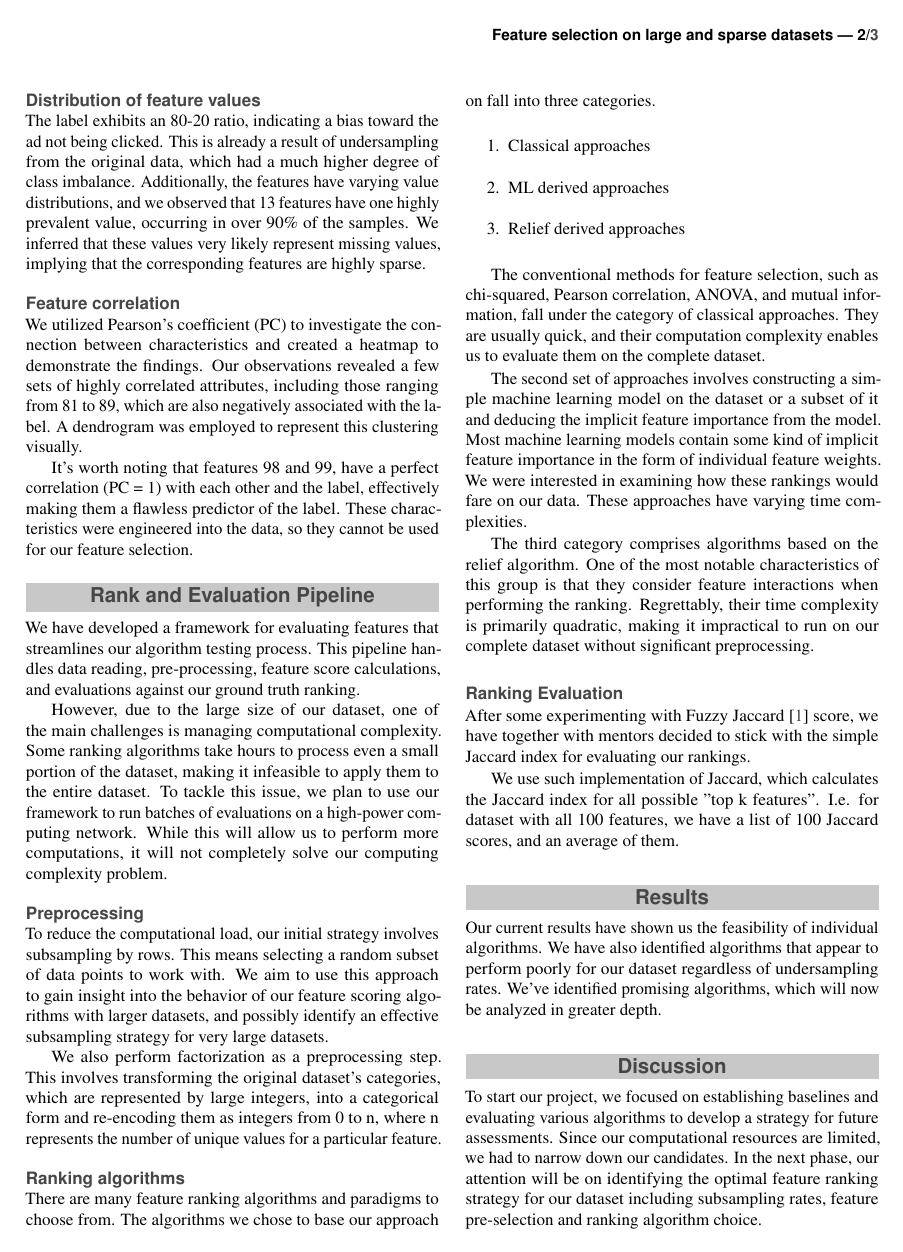
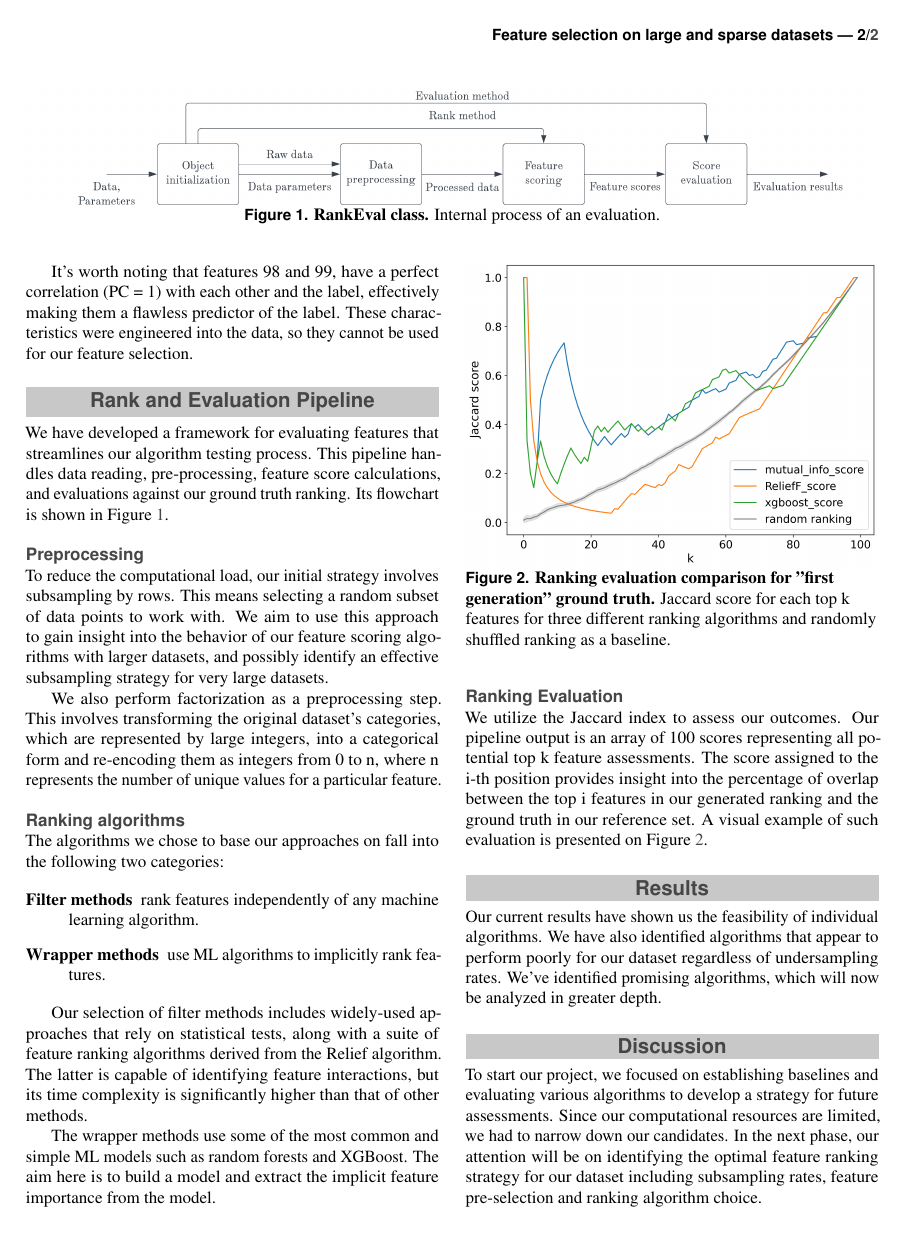
Before and after one commit to amadejp/DS_Project_Feature_Selection, a LaTeX document (interim_report/report.tex): page 2 of 3 before the commit and page 2 of 2 after it. The pictures show the PDF file interim_report/interim_report.pdf that the author committed with the source.

Commit message:
Interim Report Updated

```diff
--- a/interim_report/report.tex
+++ b/interim_report/report.tex
@@ -93,32 +92,30 @@ We hypothesize that simple machine learning models can produce quick feature sel
 
 \section*{Exploratory Data Analysis}
 
-We conducted exploratory data analysis (EDA) to gain insights into the given dataset, which was provided by Outbrain in a \textit{csv} file format. The main purpose was to familiarize ourselves with the data and start developing ideas for intelligent preprocessing. The dataset logs ad clicks and comprises over 1.5 million samples with 100 features and a binary label indicating whether the ad was clicked or not. All features are anonymized with numbered labels such as \textbf{feature0}. The data contains nominal categorical data, and all values were transformed using feature hashing making them impossible to interpret for us. There were no missing values in the dataset since these were also hashed into integers, but their specific values are unknown.
+\begin{figure*}
+	\includegraphics[width=\linewidth]{img/block_diagram_cropped.png}
+	\caption{\textbf{RankEval class.} Internal process of an evaluation.}
+	\label{fig:block_diagram}
+\end{figure*}
+
+We conducted exploratory data analysis (EDA). The main purpose was to familiarize ourselves with the data and start developing ideas for intelligent preprocessing. The dataset logs ad clicks and comprises over 1.5 million samples with 100 features and a binary label indicating whether the ad was clicked or not. All features are anonymized with numbered labels such as \textbf{feature0}. The data contains nominal categorical data, and all values were transformed using feature hashing making them impossible to interpret for us. There were no missing values in the dataset since these were also hashed into integers, but their specific values are unknown.
 
 \subsection*{Feature cardinality}
-Cardinality is one of the crucial feature properties we analyzed in our EDA. We have observed that 7 features contain only one unique value, rendering them uninformative. 8 features as well as the label are binary, while 20 features have more than 1000 unique values. However, some features have very high cardinality, which may make them impractical for making predictions. Features with the highest cardinality are shown in \figurename~\ref{fig:cardinality}.
-
-
-\begin{figure}[ht]\centering
-	\includegraphics[width=\linewidth]{img/top10_features_unique_values.png}
-	\caption{\textbf{High cardinality features.} Ten features with highest cardinality.}
-	\label{fig:cardinality}
-\end{figure}
-
+Cardinality is one of the crucial feature properties we analyzed in our EDA. We have observed that 7 features contain only one unique value, rendering them uninformative. 8 features as well as the label are binary, while 20 features have more than 1000 unique values. However, some features have very high cardinality, which may make them impractical for making predictions.
 
 \subsection*{Distribution of feature values}
 The label exhibits an 80-20 ratio, indicating a bias toward the ad not being clicked. This is already a result of undersampling from the original data, which had a much higher degree of class imbalance. Additionally, the features have varying value distributions, and we observed that 13 features have one highly prevalent value, occurring in over 90\% of the samples. We inferred that these values very likely represent missing values, implying that the corresponding features are highly sparse.
 
 \subsection*{Feature correlation}
-We utilized Pearson's coefficient (PC) to investigate the connection between characteristics and created a heatmap to demonstrate the findings. Our observations revealed a few sets of highly correlated attributes, including those ranging from 81 to 89, which are also negatively associated with the label. A dendrogram was employed to represent this clustering visually.
+We utilized Pearson's coefficient (PC) to investigate the connection between characteristics and created a heatmap to demonstrate the findings. Our observations revealed a few sets of highly correlated attributes, including those ranging from 81 to 89, which are also negatively associated with the label.
 
 It's worth noting that features 98 and 99, have a perfect correlation (PC = 1) with each other and the label, effectively making them a flawless predictor of the label. These characteristics were engineered into the data, so they cannot be used for our feature selection.
 
 \section*{Rank and Evaluation Pipeline}
 
-We have developed a framework for evaluating features that streamlines our algorithm testing process. This pipeline handles data reading, pre-processing, feature score calculations, and evaluations against our ground truth ranking.
+We have developed a framework for evaluating features that streamlines our algorithm testing process. This pipeline handles data reading, pre-processing, feature score calculations, and evaluations against our ground truth ranking. Its flowchart is shown in \figurename~\ref{fig:block_diagram}.
 
-However, due to the large size of our dataset, one of the main challenges is managing computational complexity. Some ranking algorithms take hours to process even a small portion of the dataset, making it infeasible to apply them to the entire dataset. To tackle this issue, we plan to use our framework to run batches of evaluations on a high-power computing network. While this will allow us to perform more computations, it will not completely solve our computing complexity problem.
+% However, due to the large size of our dataset, one of the main challenges is managing computational complexity. Some ranking algorithms take hours to process even a small portion of the dataset, making it infeasible to apply them to the entire dataset. To tackle this issue, we plan to use our framework to run batches of evaluations on a high-power computing network. While this will allow us to perform more computations, it will not completely solve our computing complexity problem.
 
 \subsection*{Preprocessing}
 To reduce the computational load, our initial strategy involves subsampling by rows. This means selecting a random subset of data points to work with. We aim to use this approach to gain insight into the behavior of our feature scoring algorithms with larger datasets, and possibly identify an effective subsampling strategy for very large datasets.
@@ -127,24 +124,32 @@ We also perform factorization as a preprocessing step. This involves transformin
 
 \subsection*{Ranking algorithms}
 
-There are many feature ranking algorithms and paradigms to choose from. The algorithms we chose to base our approach on fall into three categories.
+The algorithms we chose to base our approaches on fall into the following two categories:
 
-\begin{enumerate}
-    \item Classical approaches
-    \item ML derived approaches
-    \item Relief derived approaches
-\end{enumerate}
+\begin{description}
+    \item [Filter methods] rank features independently of any machine learning algorithm.
+    \item [Wrapper methods] use ML algorithms to implicitly rank features.
+\end{description}
 
-The conventional methods for feature selection, such as chi-squared, Pearson correlation, ANOVA, and mutual information, fall under the category of classical approaches. They are usually quick, and their computation complexity enables us to evaluate them on the complete dataset.
+Our selection of filter methods includes widely-used approaches that rely on statistical tests, along with a suite of feature ranking algorithms derived from the Relief algorithm. The latter is capable of identifying feature interactions, but its time complexity is significantly higher than that of other methods.
 
-The second set of approaches involves constructing a simple machine learning model on the dataset or a subset of it and deducing the implicit feature importance from the model. Most machine learning models contain some kind of implicit feature importance in the form of individual feature weights. We were interested in examining how these rankings would fare on our data. These approaches have varying time complexities.
+The wrapper methods use some of the most common and simple ML models such as random forests and XGBoost. The aim here is to build a model and extract the implicit feature importance from the model.
 
-The third category comprises algorithms based on the relief algorithm. One of the most notable characteristics of this group is that they consider feature interactions when performing the ranking. Regrettably, their time complexity is primarily quadratic, making it impractical to run on our complete dataset without significant preprocessing.
+% The conventional methods for feature selection, such as chi-squared, Pearson correlation, ANOVA, and mutual information, fall under the category of classical approaches. They are usually quick, and their computation complexity enables us to evaluate them on the complete dataset.
+
+% The second set of approaches involves constructing a simple machine learning model on the dataset or a subset of it and deducing the implicit feature importance from the model. Most machine learning models contain some kind of implicit feature importance in the form of individual feature weights. We were interested in examining how these rankings would fare on our data. These approaches have varying time complexities.
+
+% The third category comprises algorithms based on the relief algorithm. One of the most notable characteristics of this group is that they consider feature interactions when performing the ranking. Regrettably, their time complexity is primarily quadratic, making it impractical to run on our complete dataset without significant preprocessing.
 
 \subsection*{Ranking Evaluation}
-After some experimenting with Fuzzy Jaccard \cite{Petkovic2021_fuji} score, we have together with mentors decided to stick with the simple Jaccard index for evaluating our rankings.
+We utilize the Jaccard index to assess our outcomes. Our pipeline output is an array of 100 scores representing all potential top k feature assessments. The score assigned to the i-th position provides insight into the percentage of overlap between the top i features in our generated ranking and the ground truth in our reference set. A visual example of such evaluation is presented on \figurename~\ref{fig:evaluation_comparison}.
 
-We use such implementation of Jaccard, which calculates the Jaccard index for all possible "top k features". I.e. for dataset with all 100 features, we have a list of 100 Jaccard scores, and an average of them.
+
+\begin{figure}
+	\includegraphics[width=\linewidth]{img/report_top_k_scores_first_gen.png}
+	\caption{\textbf{Ranking evaluation comparison for "first generation" ground truth.} Jaccard score for each top k features for three different ranking algorithms and randomly shuffled ranking as a baseline.}
+	\label{fig:evaluation_comparison}
+\end{figure}
 
 
 % \subsection*{Code examples}
```
Also changed, not shown: interim_report/img/block_diagram.png (added), interim_report/img/block_diagram_cropped.png (added), interim_report/img/report_top_k_scores_first_gen.png (added), interim_report/interim_report.pdf, src/img/report_top_k_scores_first_gen.png (added), interim_report/report.tex (13 more changed lines), 3 other files.
